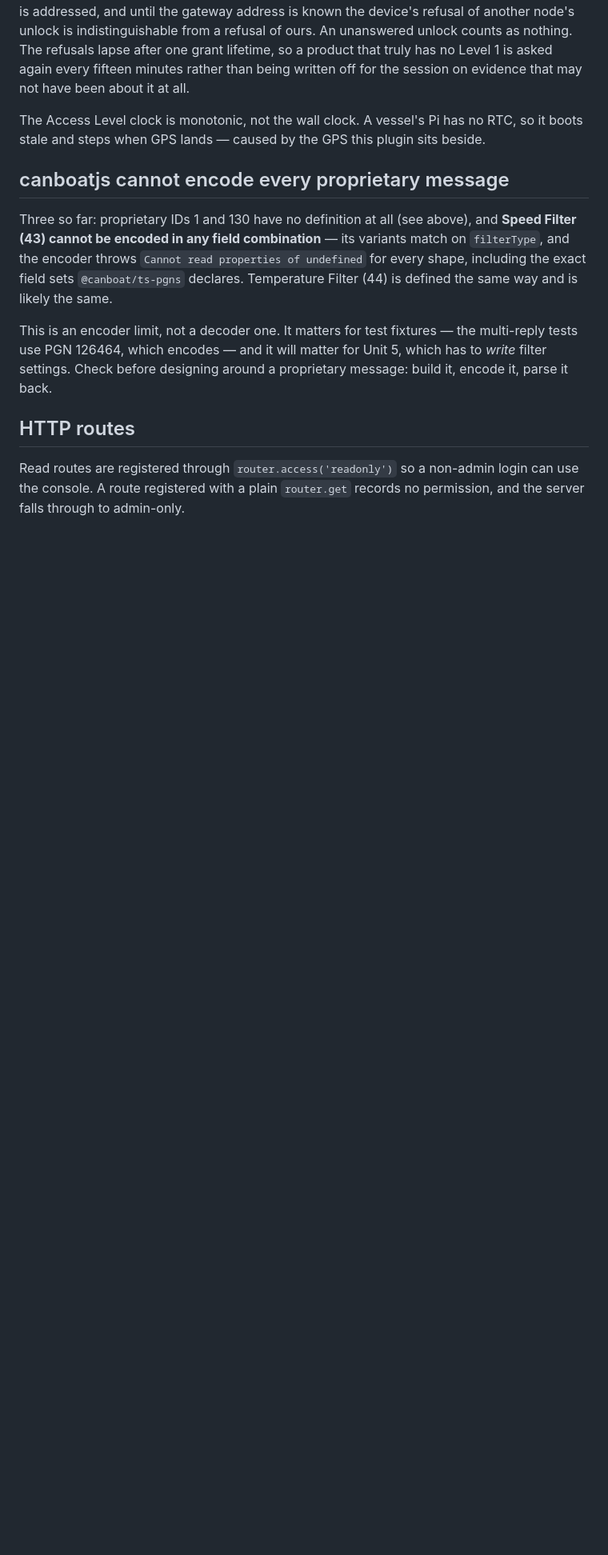
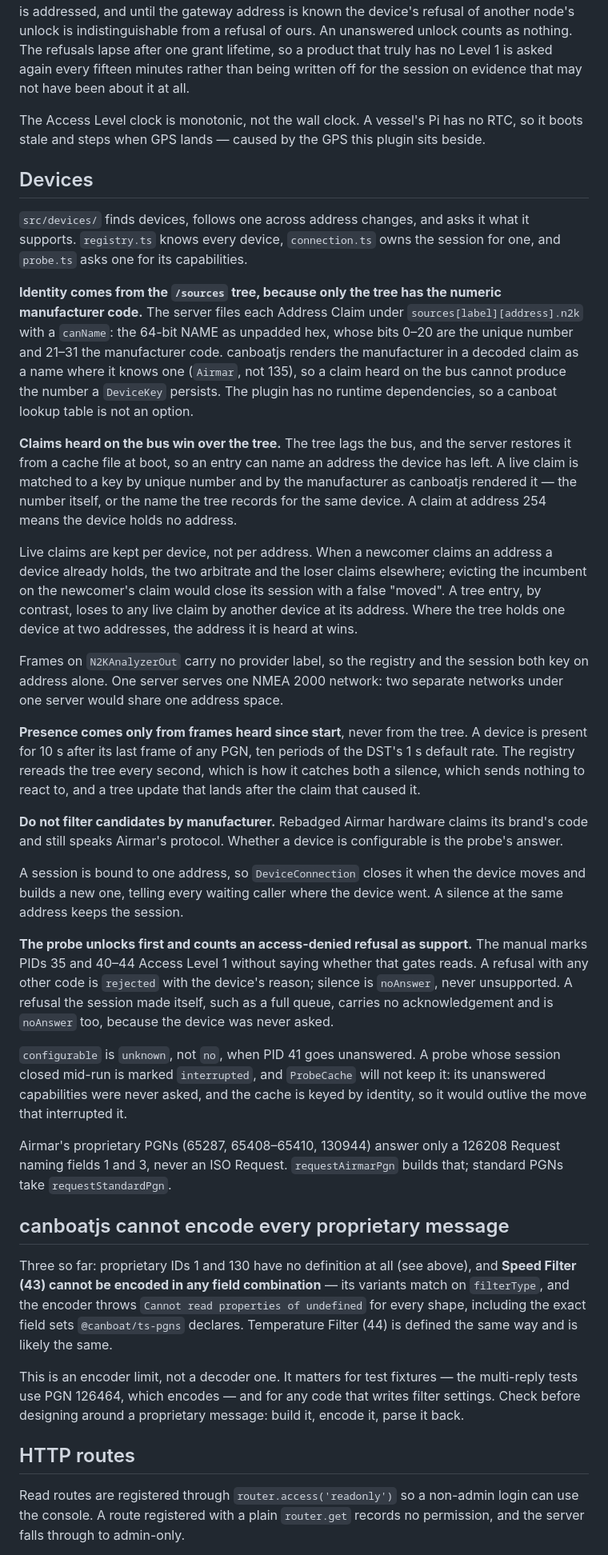
Before and after one commit to mairas/signalk-dst800-calibration-plugin, a Markdown page: AGENTS.md, the part around the change. Shown at 80% size. GitHub-like rendering; blank space fills up the shorter version.

Commit message:
docs(agents): record the device-layer decisions
Co-Authored-By: Claude Opus 5.5 (1M context) <noreply@anthropic.com>

```diff
--- a/AGENTS.md
+++ b/AGENTS.md
@@ -103,11 +103,35 @@ Access Level 1 expires 15 minutes after the unlock and lives in RAM, so the sess
 
 The Access Level clock is monotonic, not the wall clock. A vessel's Pi has no RTC, so it boots stale and steps when GPS lands — caused by the GPS this plugin sits beside.
 
+## Devices
+
+`src/devices/` finds devices, follows one across address changes, and asks it what it supports. `registry.ts` knows every device, `connection.ts` owns the session for one, and `probe.ts` asks one for its capabilities.
+
+**Identity comes from the `/sources` tree, because only the tree has the numeric manufacturer code.** The server files each Address Claim under `sources[label][address].n2k` with a `canName`: the 64-bit NAME as unpadded hex, whose bits 0–20 are the unique number and 21–31 the manufacturer code. canboatjs renders the manufacturer in a decoded claim as a name where it knows one (`Airmar`, not 135), so a claim heard on the bus cannot produce the number a `DeviceKey` persists. The plugin has no runtime dependencies, so a canboat lookup table is not an option.
+
+**Claims heard on the bus win over the tree.** The tree lags the bus, and the server restores it from a cache file at boot, so an entry can name an address the device has left. A live claim is matched to a key by unique number and by the manufacturer as canboatjs rendered it — the number itself, or the name the tree records for the same device. A claim at address 254 means the device holds no address.
+
+Live claims are kept per device, not per address. When a newcomer claims an address a device already holds, the two arbitrate and the loser claims elsewhere; evicting the incumbent on the newcomer's claim would close its session with a false "moved". A tree entry, by contrast, loses to any live claim by another device at its address. Where the tree holds one device at two addresses, the address it is heard at wins.
+
+Frames on `N2KAnalyzerOut` carry no provider label, so the registry and the session both key on address alone. One server serves one NMEA 2000 network: two separate networks under one server would share one address space.
+
+**Presence comes only from frames heard since start**, never from the tree. A device is present for 10 s after its last frame of any PGN, ten periods of the DST's 1 s default rate. The registry rereads the tree every second, which is how it catches both a silence, which sends nothing to react to, and a tree update that lands after the claim that caused it.
+
+**Do not filter candidates by manufacturer.** Rebadged Airmar hardware claims its brand's code and still speaks Airmar's protocol. Whether a device is configurable is the probe's answer.
+
+A session is bound to one address, so `DeviceConnection` closes it when the device moves and builds a new one, telling every waiting caller where the device went. A silence at the same address keeps the session.
+
+**The probe unlocks first and counts an access-denied refusal as support.** The manual marks PIDs 35 and 40–44 Access Level 1 without saying whether that gates reads. A refusal with any other code is `rejected` with the device's reason; silence is `noAnswer`, never unsupported. A refusal the session made itself, such as a full queue, carries no acknowledgement and is `noAnswer` too, because the device was never asked.
+
+`configurable` is `unknown`, not `no`, when PID 41 goes unanswered. A probe whose session closed mid-run is marked `interrupted`, and `ProbeCache` will not keep it: its unanswered capabilities were never asked, and the cache is keyed by identity, so it would outlive the move that interrupted it.
+
+Airmar's proprietary PGNs (65287, 65408–65410, 130944) answer only a 126208 Request naming fields 1 and 3, never an ISO Request. `requestAirmarPgn` builds that; standard PGNs take `requestStandardPgn`.
+
 ## canboatjs cannot encode every proprietary message
 
 Three so far: proprietary IDs 1 and 130 have no definition at all (see above), and **Speed Filter (43) cannot be encoded in any field combination** — its variants match on `filterType`, and the encoder throws `Cannot read properties of undefined` for every shape, including the exact field sets `@canboat/ts-pgns` declares. Temperature Filter (44) is defined the same way and is likely the same.
 
-This is an encoder limit, not a decoder one. It matters for test fixtures — the multi-reply tests use PGN 126464, which encodes — and it will matter for Unit 5, which has to _write_ filter settings. Check before designing around a proprietary message: build it, encode it, parse it back.
+This is an encoder limit, not a decoder one. It matters for test fixtures — the multi-reply tests use PGN 126464, which encodes — and for any code that writes filter settings. Check before designing around a proprietary message: build it, encode it, parse it back.
 
 ## HTTP routes
 
```
